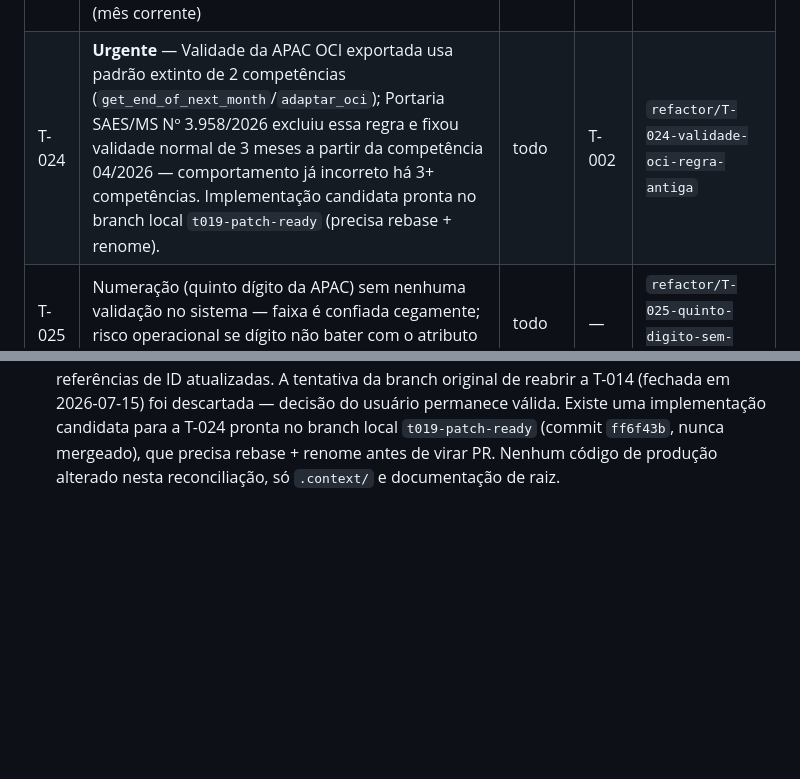
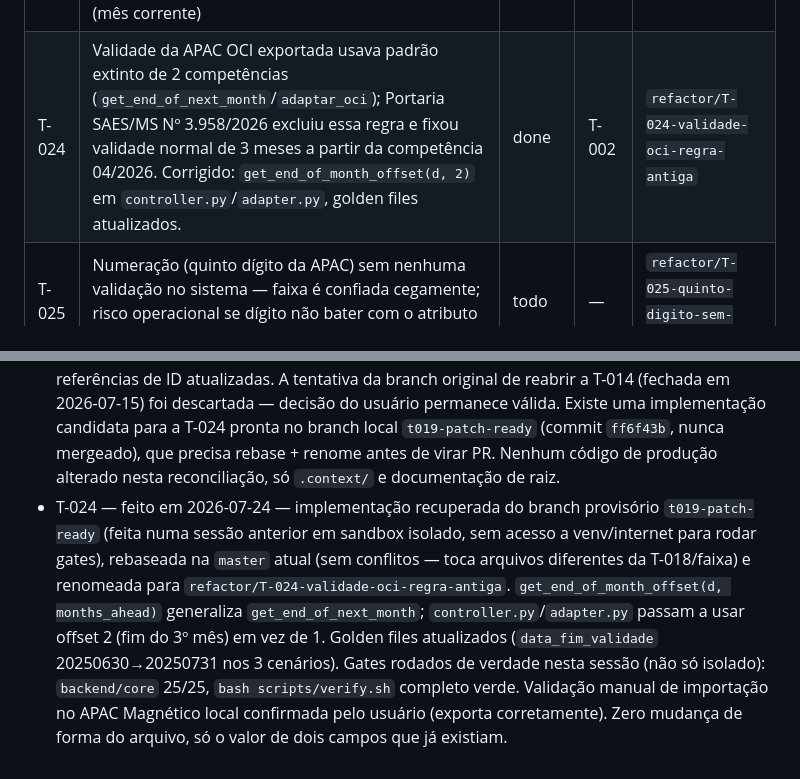
Before and after one commit to Cisbaf/Apac-Oci, a Markdown page: .context/tasks/INDEX.md, 2 parts joined by grey strips. Drawn GitHub-style; blank space fills up the shorter version.

```diff
--- a/.context/tasks/INDEX.md
+++ b/.context/tasks/INDEX.md
@@ -28,7 +28,7 @@
 | T-019 | Continuação da T-006 no **lado da faixa**: `ApacBatchAdmin.get_readonly_fields` e `ApacBatchInline` (em `apac_request/admin.py`) deixam o campo `apac_request` editável por superuser — permite limpar/reatribuir o vínculo pela UI do admin, orfanando a APAC (mesmo sintoma da T-018, outro vetor). Tornar `apac_request` readonly para todos e `max_num=1` no inline. | todo | T-006 | `refactor/T-019-admin-lock-vinculo-faixa` |
 | T-020 | Reconciliação + invariante: (a) comando/relatório que lista APACs `approved` órfãs de faixa (`status="approved", apac_batch__isnull=True`) para reatribuição manual e desbloqueio do export dos casos já quebrados; (b) avaliar `on_delete=SET_NULL` da faixa (excluir solicitação aprovada libera a faixa silenciosamente) e amarrar invariante "approved ⇒ tem faixa". | todo | T-018 | `refactor/T-020-reconciliacao-faixa-orfa` |
 | T-023 | Campos novos ausentes no export: `apa_fntorca`(2,534-535)/`apa_emenpar`(1,536)/`apa_semcpf`(1,537) — posições confirmadas no layout oficial (`layout_Exportacao_APAC.pdf`, 08/07/2026); "Pessoa sem CPF" obrigatório desde a competência 07/2026 (mês corrente) | todo | T-002 | `refactor/T-023-campos-export-ausentes` |
-| T-024 | **Urgente** — Validade da APAC OCI exportada usa padrão extinto de 2 competências (`get_end_of_next_month`/`adaptar_oci`); Portaria SAES/MS Nº 3.958/2026 excluiu essa regra e fixou validade normal de 3 meses a partir da competência 04/2026 — comportamento já incorreto há 3+ competências. Implementação candidata pronta no branch local `t019-patch-ready` (precisa rebase + renome). | todo | T-002 | `refactor/T-024-validade-oci-regra-antiga` |
+| T-024 | Validade da APAC OCI exportada usava padrão extinto de 2 competências (`get_end_of_next_month`/`adaptar_oci`); Portaria SAES/MS Nº 3.958/2026 excluiu essa regra e fixou validade normal de 3 meses a partir da competência 04/2026. Corrigido: `get_end_of_month_offset(d, 2)` em `controller.py`/`adapter.py`, golden files atualizados. | done | T-002 | `refactor/T-024-validade-oci-regra-antiga` |
 | T-025 | Numeração (quinto dígito da APAC) sem nenhuma validação no sistema — faixa é confiada cegamente; risco operacional se dígito não bater com o atributo complementar do procedimento | todo | — | `refactor/T-025-quinto-digito-sem-validacao` |
 | T-026 | Cadastro (não código) das 2 novas OCIs de Saúde Bucal para mulheres em situação de violência (Portaria SAES/MS Nº 4.304/2026, vigente competência 07/2026) — `09.07.01.001-6` e `09.07.01.002-4`, CIDs e ~30-40 secundários compatíveis via Django Admin | todo | — | não se aplica / `refactor/T-026-cadastro-oci-saude-bucal` |
 | T-027 | Cadastro (não código) das 8 novas OCIs de Infectologia — investigação diagnóstica HIV/aids por síndrome (Portaria SAES/MS Nº 4.306/2026, vigente competência 07/2026) — `09.08.01.001-0` a `09.08.01.008-7`, CIDs e secundários via Django Admin; define os atributos 067-070 já citados no changelog v04.00 | todo | — | não se aplica / `refactor/T-027-cadastro-oci-infectologia` |
@@ -85,3 +85,4 @@ _(preencher ao concluir: `T-XXX — feito em AAAA-MM-DD — PR #NN — resumo de
 - T-014 — feito em 2026-07-15 — decisão do usuário: o sistema hoje só lida com APACs Únicas e um único motivo de saída, então `tipo_apac="3"`/`motivo_saida="12"` fixos não são bug, são o escopo atual real do produto. Nenhuma mudança de código — golden file inalterado. Revisitar se o produto passar a distinguir Inicial/Continuidade ou outros motivos de saída no futuro (hoje o domínio nem modela essa distinção).
 - T-018 — feito em 2026-07-23 — corrigido o vetor A da corrida de aprovação: `search_for_available_batch` agora usa `select_for_update()` + `order_by('id')` dentro da `@transaction.atomic` já existente na view de aprovação, impedindo que duas aprovações simultâneas leiam a mesma faixa livre e orfanem uma APAC "aprovada" sem faixa. Status corrigido aqui de `doing` para `done` (estava desatualizado — o merge para `master` já tinha ocorrido, commit `39762a0`, mas o `INDEX.md` não tinha sido atualizado na época).
 - Reconciliação de numeração T-018–T-022 — feita em 2026-07-23 — a branch de documentação `docs/registra-T-018-a-T-022` (não mergeada, criada a partir de um ponto anterior da `master`) reusou os IDs T-018/T-019/T-020 — já ocupados pela linha de correção da faixa (bug de produção + admin lock + reconciliação, ver acima) — para um conjunto totalmente diferente de achados (campos ausentes no export, validade da APAC OCI, quinto dígito, + duas novas tarefas de cadastro de OCI, T-021/T-022). Resolvido por decisão do usuário: a linha da faixa mantém T-018/T-019/T-020 como estão; a linha de compliance normativo foi renumerada para **T-023 a T-027** (campos export ausentes → T-023, validade OCI → T-024, quinto dígito → T-025, cadastro Saúde Bucal → T-026, cadastro Infectologia → T-027), com os arquivos de tarefa, os 4 documentos `ANALISE_*` de raiz e o `.docx` de comunicado trazidos da branch original com as referências de ID atualizadas. A tentativa da branch original de reabrir a T-014 (fechada em 2026-07-15) foi descartada — decisão do usuário permanece válida. Existe uma implementação candidata para a T-024 pronta no branch local `t019-patch-ready` (commit `ff6f43b`, nunca mergeado), que precisa rebase + renome antes de virar PR. Nenhum código de produção alterado nesta reconciliação, só `.context/` e documentação de raiz.
+- T-024 — feito em 2026-07-24 — implementação recuperada do branch provisório `t019-patch-ready` (feita numa sessão anterior em sandbox isolado, sem acesso a venv/internet para rodar gates), rebaseada na `master` atual (sem conflitos — toca arquivos diferentes da T-018/faixa) e renomeada para `refactor/T-024-validade-oci-regra-antiga`. `get_end_of_month_offset(d, months_ahead)` generaliza `get_end_of_next_month`; `controller.py`/`adapter.py` passam a usar offset 2 (fim do 3º mês) em vez de 1. Golden files atualizados (`data_fim_validade` 20250630→20250731 nos 3 cenários). Gates rodados de verdade nesta sessão (não só isolado): `backend/core` 25/25, `bash scripts/verify.sh` completo verde. Validação manual de importação no APAC Magnético local confirmada pelo usuário (exporta corretamente). Zero mudança de forma do arquivo, só o valor de dois campos que já existiam.
```
Also changed, not shown: .context/tasks/T-024-validade-oci-regra-antiga.md (+6 -6 lines).
